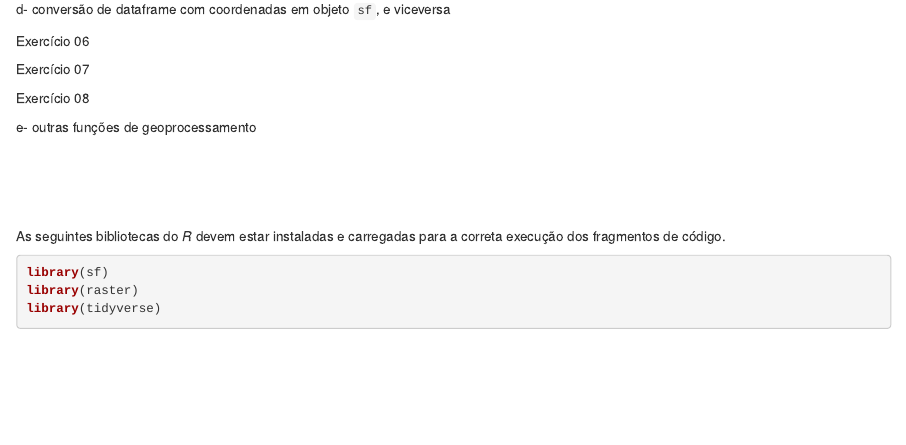
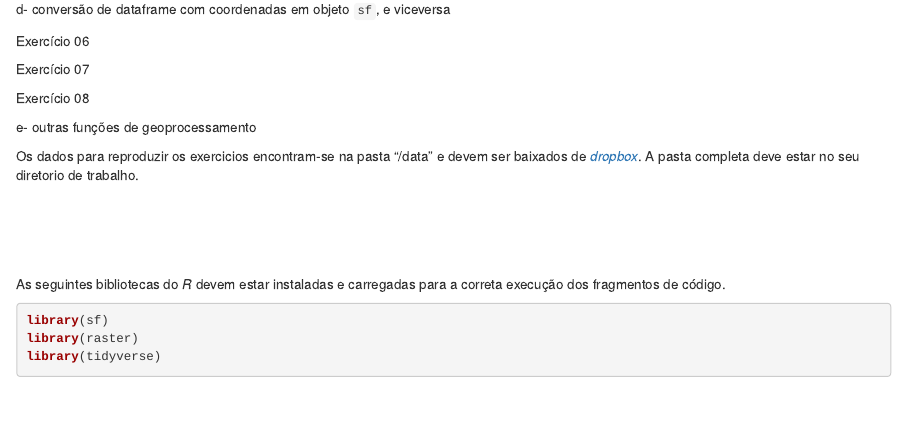
Before and after one commit to HumbertoSubiza/Intro_analise_espacial_R, an R Markdown document (mapas_com_R_02.Rmd): the page in a window 1100 px wide, from 670 px down. The pictures show the output file mapas_com_R_02.html that the author committed with the source, opened offline.

Commit message:
third commit with modifications on mapas02

```diff
--- a/mapas_com_R_02.Rmd
+++ b/mapas_com_R_02.Rmd
@@ -57,6 +57,8 @@ knitr::opts_chunk$set(echo      = TRUE,
   Exercício 08
 
   e- outras funções de geoprocessamento
+
+Os dados para reproduzir os exercicios encontram-se na pasta "/data" e devem ser baixados de [_dropbox_](https://www.dropbox.com/sh/2gmhfx1ycos0ywh/AAAjVB6T6oygAq6nmFQEMUMNa?dl=0). A pasta completa deve estar no seu diretorio de trabalho.
 
 \
 ---
```
Also changed, not shown: README.html, mapas_com_R_02.html.
